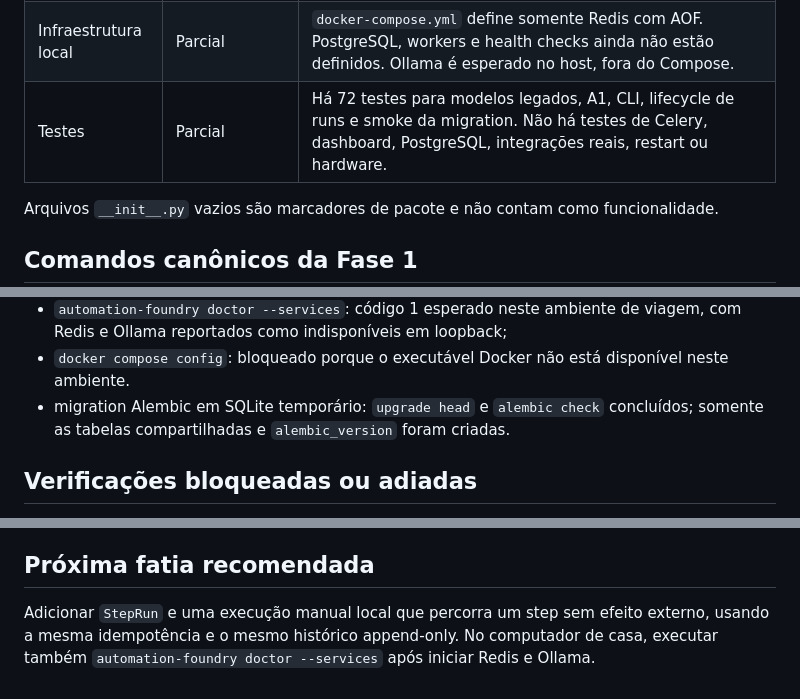
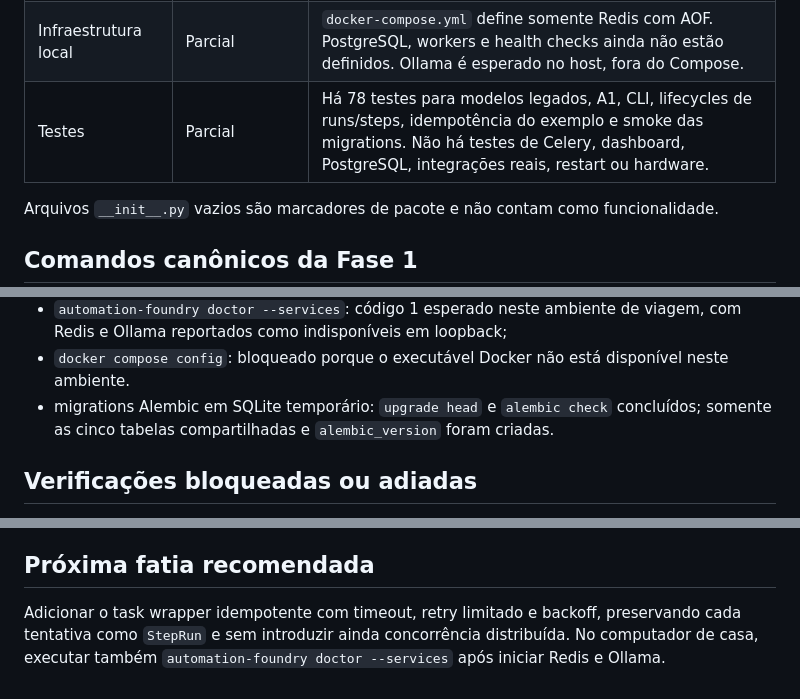
Before and after one commit to sonderzudo-lab/automation-foundry, a Markdown page: docs/IMPLEMENTATION_STATUS.md, 3 parts joined by grey strips. GitHub-like rendering.

```diff
--- a/docs/IMPLEMENTATION_STATUS.md
+++ b/docs/IMPLEMENTATION_STATUS.md
@@ -36,7 +37,7 @@ e as demais etapas de automação são placeholders ou itens planejados.
 | Extras e ações externas | Placeholder | `src/extras/affiliate.py`, `outreach.py` e `x_bot.py` estão vazios. Não há envio, gasto ou ação externa implementada. |
 | Trading Research Lab | Planejado | O domínio aparece em `ARQUITETURA.md` e `ROADMAP.md`, mas não possui implementação. Trading com dinheiro real permanece fora do escopo. |
 | Infraestrutura local | Parcial | `docker-compose.yml` define somente Redis com AOF. PostgreSQL, workers e health checks ainda não estão definidos. Ollama é esperado no host, fora do Compose. |
-| Testes | Parcial | Há 72 testes para modelos legados, A1, CLI, lifecycle de runs e smoke da migration. Não há testes de Celery, dashboard, PostgreSQL, integrações reais, restart ou hardware. |
+| Testes | Parcial | Há 78 testes para modelos legados, A1, CLI, lifecycles de runs/steps, idempotência do exemplo e smoke das migrations. Não há testes de Celery, dashboard, PostgreSQL, integrações reais, restart ou hardware. |
 
 Arquivos `__init__.py` vazios são marcadores de pacote e não contam como funcionalidade.
 
@@ -96,8 +107,8 @@ Após criar `.venv` e instalar `.[dev]` sem os extras `ai`:
   Ollama reportados como indisponíveis em loopback;
 - `docker compose config`: bloqueado porque o executável Docker não está disponível neste
   ambiente.
-- migration Alembic em SQLite temporário: `upgrade head` e `alembic check` concluídos; somente as
-  tabelas compartilhadas e `alembic_version` foram criadas.
+- migrations Alembic em SQLite temporário: `upgrade head` e `alembic check` concluídos; somente as
+  cinco tabelas compartilhadas e `alembic_version` foram criadas.
 
 ## Verificações bloqueadas ou adiadas
 
@@ -111,6 +122,6 @@ Após criar `.venv` e instalar `.[dev]` sem os extras `ai`:
 
 ## Próxima fatia recomendada
 
-Adicionar `StepRun` e uma execução manual local que percorra um step sem efeito externo, usando a
-mesma idempotência e o mesmo histórico append-only. No computador de casa, executar também
-`automation-foundry doctor --services` após iniciar Redis e Ollama.
+Adicionar o task wrapper idempotente com timeout, retry limitado e backoff, preservando cada
+tentativa como `StepRun` e sem introduzir ainda concorrência distribuída. No computador de casa,
+executar também `automation-foundry doctor --services` após iniciar Redis e Ollama.
```
Also changed, not shown: other parts of docs/IMPLEMENTATION_STATUS.md (+21 -10 lines), ARQUITETURA.md (+3 -2 lines), ROADMAP.md (+3 -3 lines).
